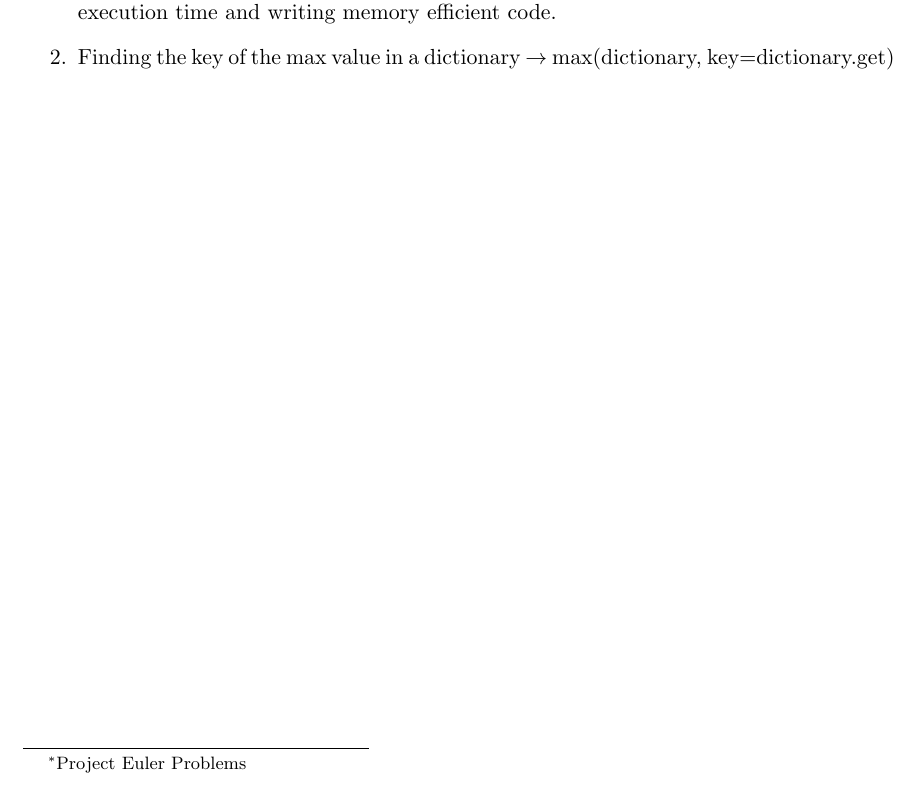
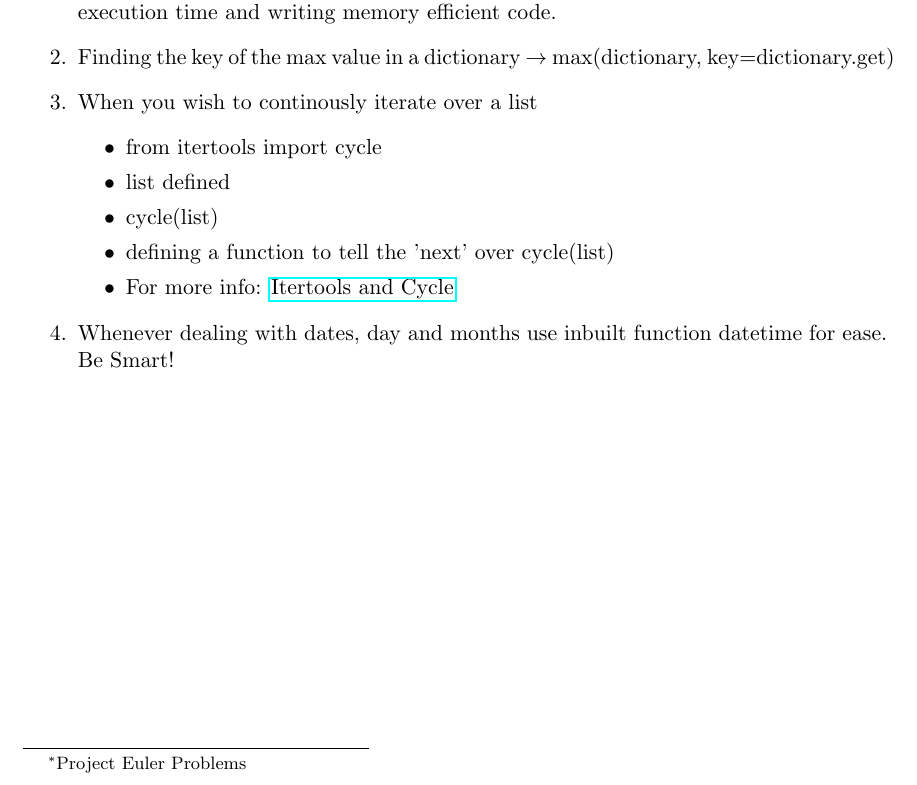
Before and after one commit to Curovearth/LearnPython.py, a LaTeX document (00-Project Euler Problems/projectEulernotes.tex): part of the page, cut so that both start at the same text. Compiled offline with pdfLaTeX.

Commit message:
add itertools cycle and datetime info

```diff
--- a/00-Project Euler Problems/projectEulernotes.tex
+++ b/00-Project Euler Problems/projectEulernotes.tex
@@ -15,5 +15,14 @@
     \begin{enumerate}
         \item Itertools are a great way of creating complex iterators which helps in getting faster execution time and writing memory efficient code.
         \item Finding the key of the max value in a dictionary $\rightarrow$ max(dictionary, key=dictionary.get)
+        \item When you wish to continously iterate over a list
+        \begin{itemize}
+            \item from itertools import cycle
+            \item list defined
+            \item cycle(list)
+            \item defining a function to tell the 'next' over cycle(list)
+            \item For more info: \href{https://medium.com/@masnun/infinitely-cycling-through-a-list-in-python-ef37e9df100}{Itertools and Cycle}
+        \end{itemize}
+        \item Whenever dealing with dates, day and months use inbuilt function datetime for ease. Be Smart!
     \end{enumerate}
 \end{document}
```
Also changed, not shown: 00-Project Euler Problems/projectEulernotes.pdf, 4 other files.
